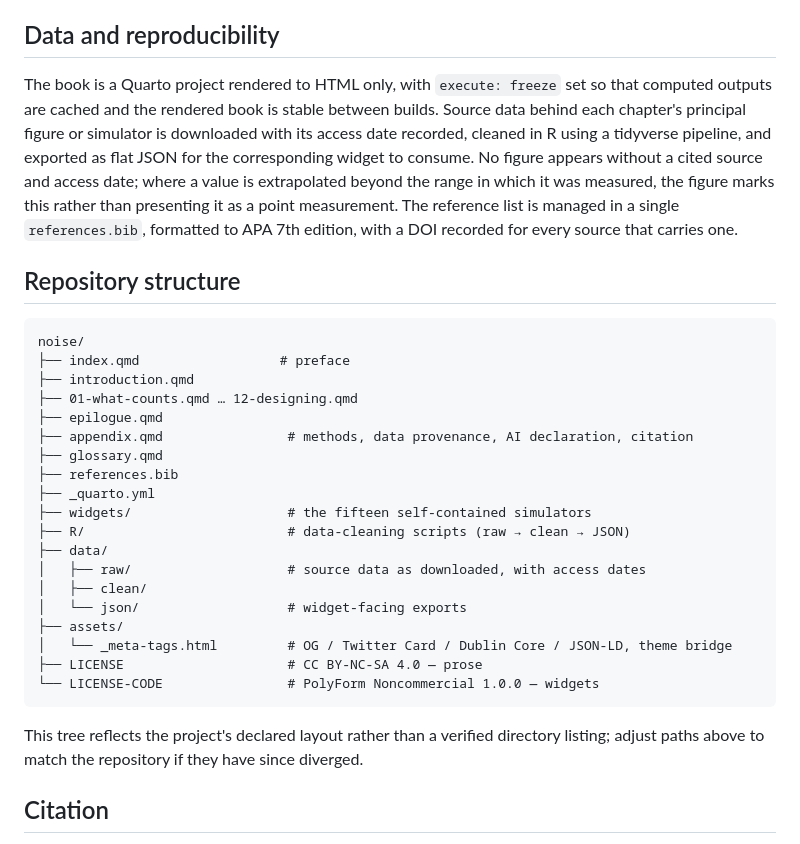
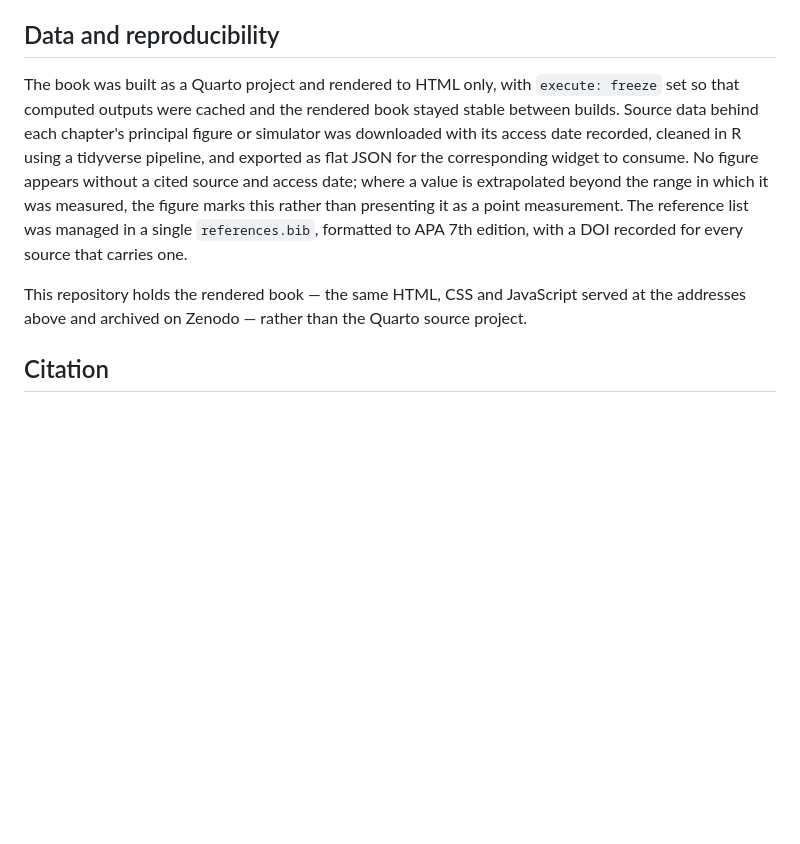
Before and after one commit to utilizas/noise, a Markdown page: README.md, the part around the change. GitHub-like rendering; blank space fills up the shorter version.

````diff
--- a/README.md
+++ b/README.md
@@ -84,34 +84,9 @@ Each of the fifteen simulators is a self-contained HTML file with CSS and JavaSc
 
 ## Data and reproducibility
 
-The book is a Quarto project rendered to HTML only, with `execute: freeze` set so that computed outputs are cached and the rendered book is stable between builds. Source data behind each chapter's principal figure or simulator is downloaded with its access date recorded, cleaned in R using a tidyverse pipeline, and exported as flat JSON for the corresponding widget to consume. No figure appears without a cited source and access date; where a value is extrapolated beyond the range in which it was measured, the figure marks this rather than presenting it as a point measurement. The reference list is managed in a single `references.bib`, formatted to APA 7th edition, with a DOI recorded for every source that carries one.
+The book was built as a Quarto project and rendered to HTML only, with `execute: freeze` set so that computed outputs were cached and the rendered book stayed stable between builds. Source data behind each chapter's principal figure or simulator was downloaded with its access date recorded, cleaned in R using a tidyverse pipeline, and exported as flat JSON for the corresponding widget to consume. No figure appears without a cited source and access date; where a value is extrapolated beyond the range in which it was measured, the figure marks this rather than presenting it as a point measurement. The reference list was managed in a single `references.bib`, formatted to APA 7th edition, with a DOI recorded for every source that carries one.
 
-## Repository structure
-
-```
-noise/
-├── index.qmd                  # preface
-├── introduction.qmd
-├── 01-what-counts.qmd … 12-designing.qmd
-├── epilogue.qmd
-├── appendix.qmd                # methods, data provenance, AI declaration, citation
-├── glossary.qmd
-├── references.bib
-├── _quarto.yml
-├── widgets/                    # the fifteen self-contained simulators
-├── R/                          # data-cleaning scripts (raw → clean → JSON)
-├── data/
-│   ├── raw/                    # source data as downloaded, with access dates
-│   ├── clean/
-│   └── json/                   # widget-facing exports
-├── assets/
-│   └── _meta-tags.html         # OG / Twitter Card / Dublin Core / JSON-LD, theme bridge
-├── LICENSE                     # CC BY-NC-SA 4.0 — prose
-└── LICENSE-CODE                # PolyForm Noncommercial 1.0.0 — widgets
-```
-
-This tree reflects the project's declared layout rather than a verified directory listing; adjust paths above to match the repository if they have since diverged.
-
+This repository holds the rendered book — the same HTML, CSS and JavaScript served at the addresses above and archived on Zenodo — rather than the Quarto source project.
 
 ## Citation
 
````
